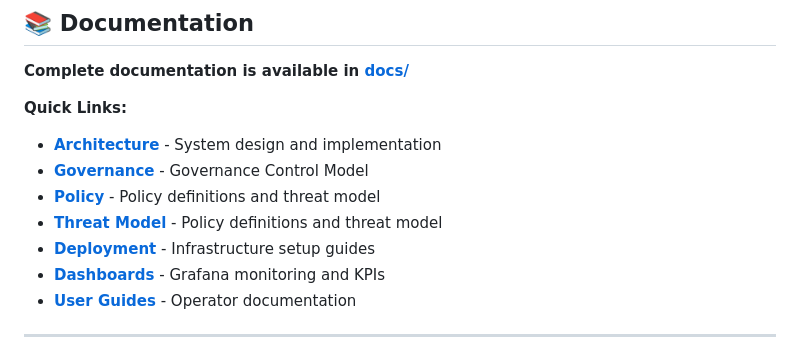
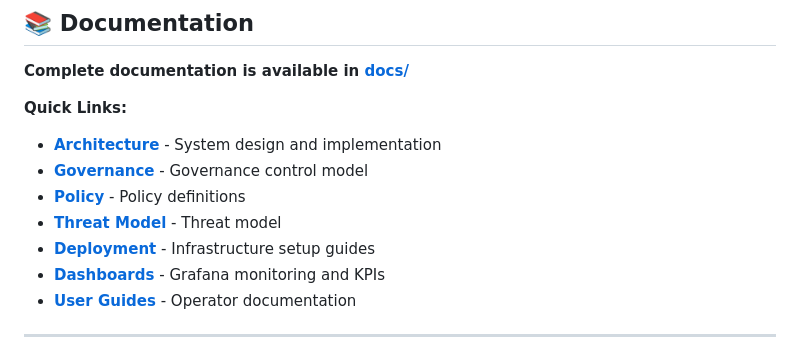
Before and after one commit to ugenkudupudiqbnox/AMG, a Markdown page: README.md, the part around the change. Drawn GitHub-style.

Commit message:
docs: clean up quick links descriptions in README

```diff
--- a/README.md
+++ b/README.md
@@ -30,9 +30,9 @@ Built for auditability, compliance, and deterministic behavior.
 
 **Quick Links:**
 - **[Architecture](./docs/architecture/)** - System design and implementation
-- **[Governance](./GOVERNANCE.md)** - Governance Control Model
-- **[Policy](./docs/governance/POLICY_SCHEMA.md)** - Policy definitions and threat model
-- **[Threat Model](./docs/governance/THREAT_MODEL.md)** - Policy definitions and threat model
+- **[Governance](./GOVERNANCE.md)** - Governance control model
+- **[Policy](./docs/governance/POLICY_SCHEMA.md)** - Policy definitions
+- **[Threat Model](./docs/governance/THREAT_MODEL.md)** - Threat model
 - **[Deployment](./docs/deployment/)** - Infrastructure setup guides
 - **[Dashboards](./docs/dashboards/)** - Grafana monitoring and KPIs
 - **[User Guides](./docs/guides/)** - Operator documentation
```
